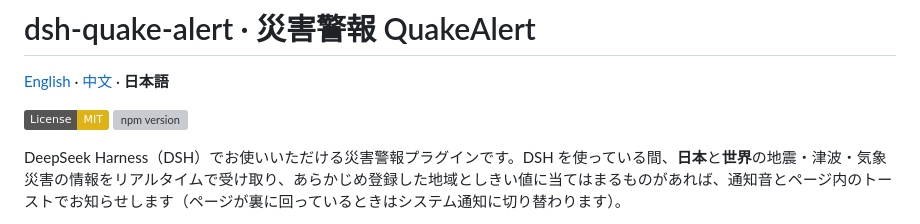
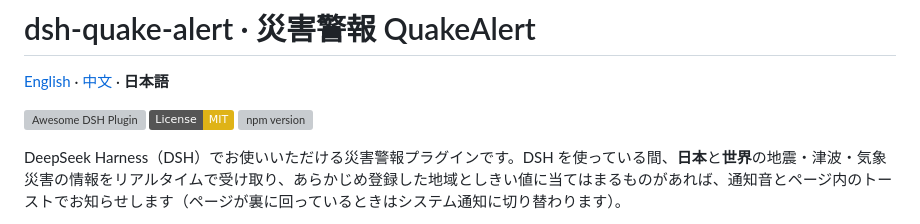
Before and after one commit to MurasakiIzumi/dsh-quake-alert, a Markdown page: README.ja.md, the part around the change. GitHub-like rendering; badges without logos; grey boxes are pictures that could not be loaded.

Commit message:
收录进awesome-dsh-plugin，添加徽章

```diff
--- a/README.ja.md
+++ b/README.ja.md
@@ -2,6 +2,7 @@
 
 [English](./README.md) · [中文](./README.zh.md) · **日本語**
 
+[![Awesome DSH Plugin](https://awesome-dsh-plugin.com/badge.svg)](https://awesome-dsh-plugin.com)
 [![License: MIT](https://img.shields.io/badge/License-MIT-yellow.svg)](LICENSE)
 [![npm version](https://img.shields.io/npm/v/dsh-quake-alert)](https://www.npmjs.com/package/dsh-quake-alert)
 
```
Also changed, not shown: README.md (+1 -0 lines), README.zh.md (+1 -0 lines).
